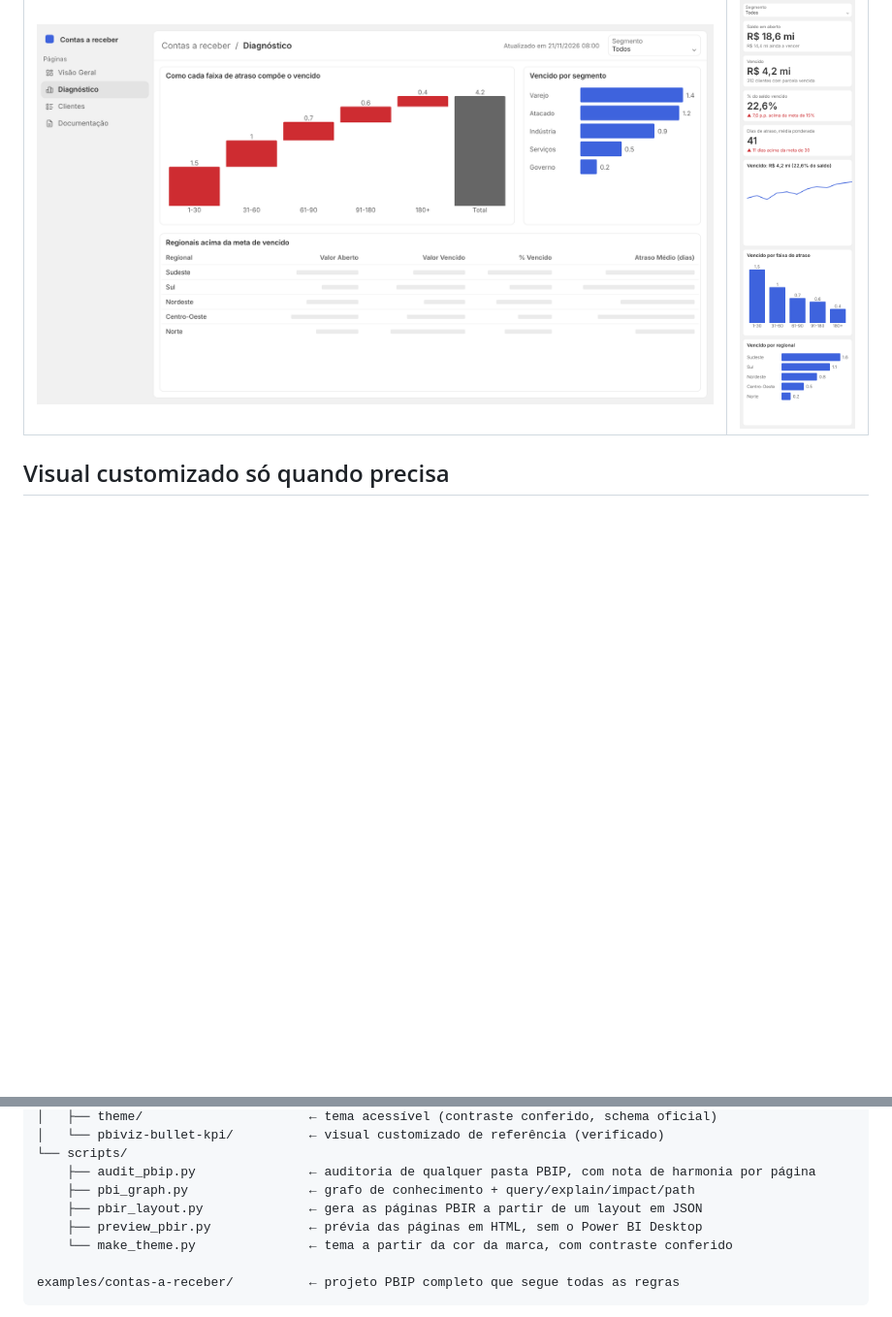
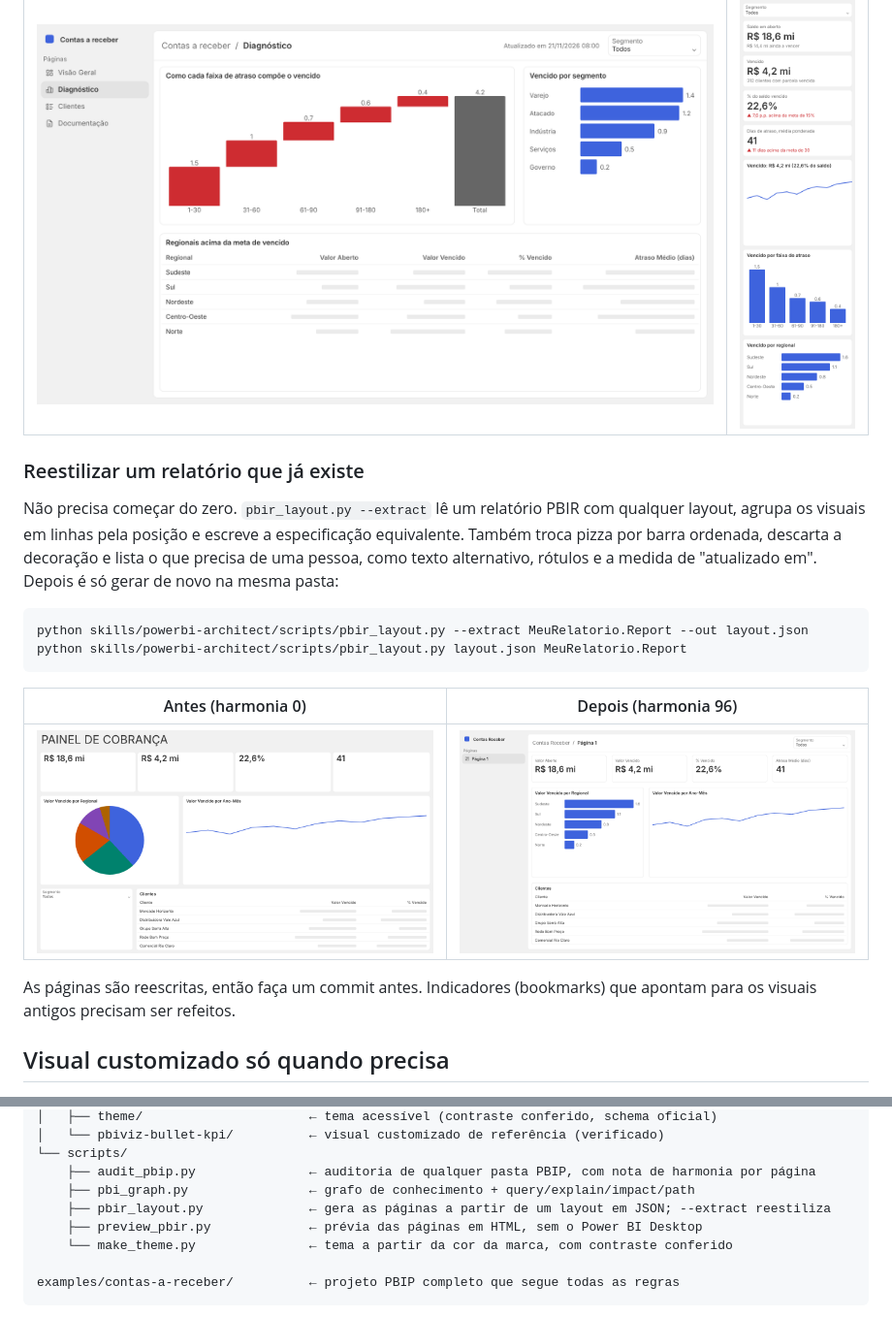
Before and after one commit to DaviMark/powerbi-architect, a Markdown page: README.md, 2 parts joined by grey strips. Shown at 97% size. Rendered like a GitHub page; pictures changed too: docs/assets/reestilizar-antes.png (added), docs/assets/reestilizar-depois.png (added); blank space fills up the shorter version.

````diff
--- a/README.md
+++ b/README.md
@@ -89,6 +89,25 @@ A IA não monta o relatório "no olho". Ela segue sempre o mesmo ciclo:
 | Diagnóstico | Celular |
 |---|---|
 | ![Página Diagnóstico com cascata, barras e tabela](docs/assets/exemplo-diagnostico.png) | ![Layout de celular da Visão Geral](docs/assets/exemplo-celular.png) |
+
+### Reestilizar um relatório que já existe
+
+Não precisa começar do zero. `pbir_layout.py --extract` lê um relatório PBIR com qualquer layout, agrupa
+os visuais em linhas pela posição e escreve a especificação equivalente. Também troca pizza por barra
+ordenada, descarta a decoração e lista o que precisa de uma pessoa, como texto alternativo, rótulos e a
+medida de "atualizado em". Depois é só gerar de novo na mesma pasta:
+
+```bash
+python skills/powerbi-architect/scripts/pbir_layout.py --extract MeuRelatorio.Report --out layout.json
+python skills/powerbi-architect/scripts/pbir_layout.py layout.json MeuRelatorio.Report
+```
+
+| Antes (harmonia 0) | Depois (harmonia 96) |
+|---|---|
+| ![Relatório legado com título grande, pizza e filtro ocupando um canto](docs/assets/reestilizar-antes.png) | ![O mesmo relatório reestilizado com sidebar, barra do topo e barras ordenadas](docs/assets/reestilizar-depois.png) |
+
+As páginas são reescritas, então faça um commit antes. Indicadores (bookmarks) que apontam para os
+visuais antigos precisam ser refeitos.
 
 ## Visual customizado só quando precisa
 
@@ -207,7 +226,7 @@ skills/powerbi-architect/
 └── scripts/
     ├── audit_pbip.py               ← auditoria de qualquer pasta PBIP, com nota de harmonia por página
     ├── pbi_graph.py                ← grafo de conhecimento + query/explain/impact/path
-    ├── pbir_layout.py              ← gera as páginas PBIR a partir de um layout em JSON
+    ├── pbir_layout.py              ← gera as páginas a partir de um layout em JSON; --extract reestiliza
     ├── preview_pbir.py             ← prévia das páginas em HTML, sem o Power BI Desktop
     └── make_theme.py               ← tema a partir da cor da marca, com contraste conferido
 
````
Also changed, not shown: skills/powerbi-architect/SKILL.md (+5 -0 lines), 4 other files.
